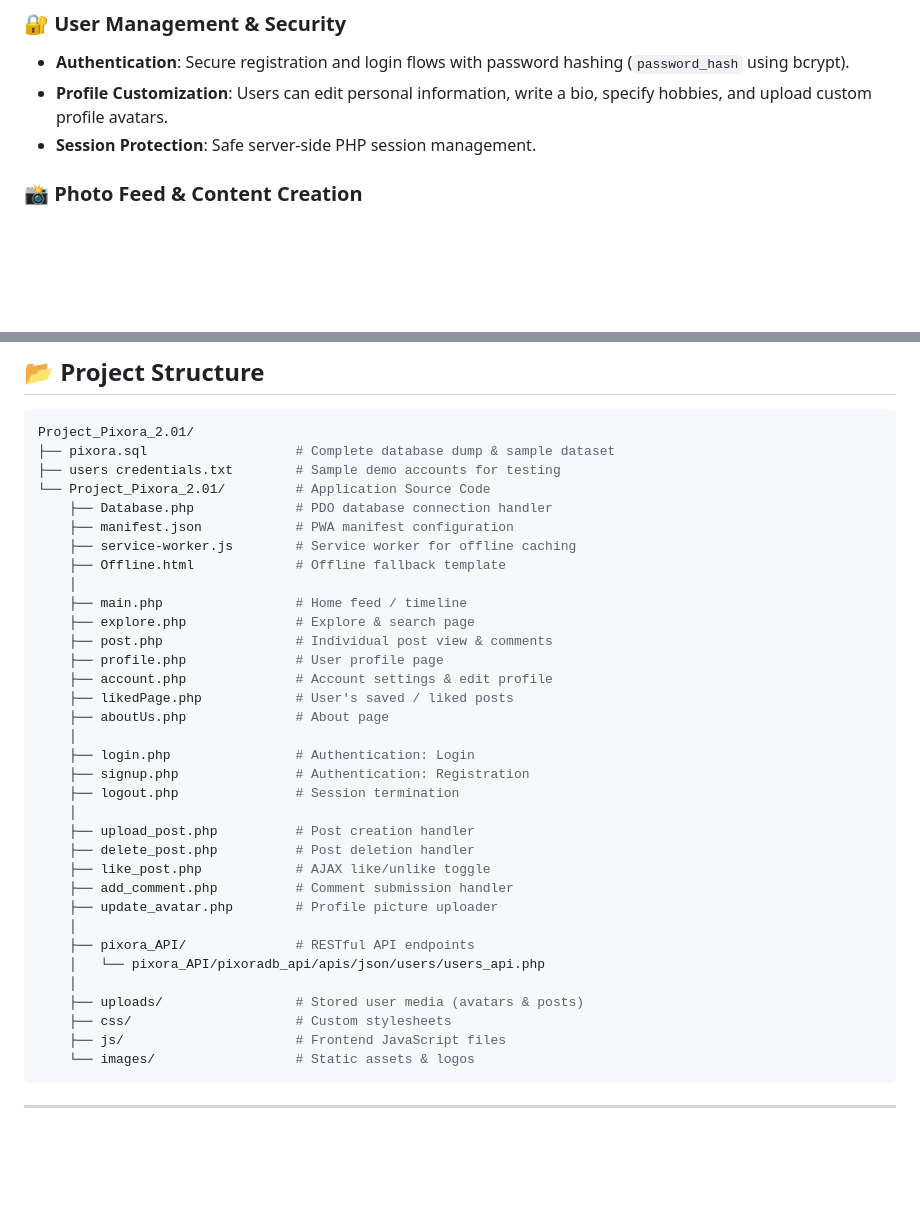
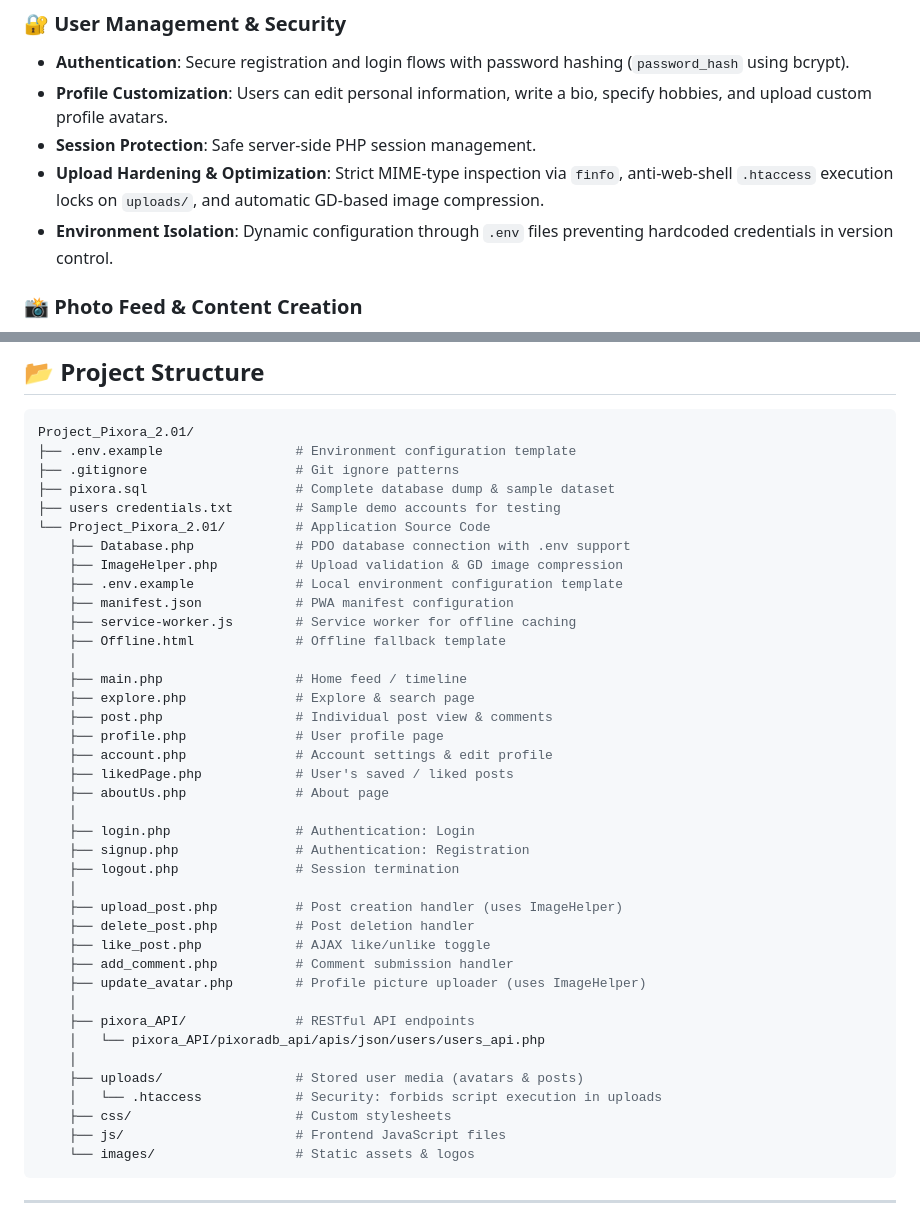
Before and after one commit to A-AlM0/Pixora, a Markdown page: README.md, 2 parts joined by grey strips. GitHub-like rendering; blank space fills up the shorter version.

Commit message:
docs: update README with comprehensive features, setup guide, and badges

````diff
--- a/README.md
+++ b/README.md
@@ -50,6 +50,8 @@ Pixora is engineered to deliver a smooth, native app-like experience across all
 - **Authentication**: Secure registration and login flows with password hashing (`password_hash` using bcrypt).
 - **Profile Customization**: Users can edit personal information, write a bio, specify hobbies, and upload custom profile avatars.
 - **Session Protection**: Safe server-side PHP session management.
+- **Upload Hardening & Optimization**: Strict MIME-type inspection via `finfo`, anti-web-shell `.htaccess` execution locks on `uploads/`, and automatic GD-based image compression.
+- **Environment Isolation**: Dynamic configuration through `.env` files preventing hardcoded credentials in version control.
 
 ### 📸 Photo Feed & Content Creation
 - **Media Uploads**: Clean upload modal and page supporting various image formats with server-side validation and unique file name generation.
@@ -83,10 +85,14 @@ Pixora is engineered to deliver a smooth, native app-like experience across all
 
 ```bash
 Project_Pixora_2.01/
+├── .env.example                 # Environment configuration template
+├── .gitignore                   # Git ignore patterns
 ├── pixora.sql                   # Complete database dump & sample dataset
 ├── users credentials.txt        # Sample demo accounts for testing
 └── Project_Pixora_2.01/         # Application Source Code
-    ├── Database.php             # PDO database connection handler
+    ├── Database.php             # PDO database connection with .env support
+    ├── ImageHelper.php          # Upload validation & GD image compression
+    ├── .env.example             # Local environment configuration template
     ├── manifest.json            # PWA manifest configuration
     ├── service-worker.js        # Service worker for offline caching
     ├── Offline.html             # Offline fallback template
@@ -103,16 +109,17 @@ Project_Pixora_2.01/
     ├── signup.php               # Authentication: Registration
     ├── logout.php               # Session termination
     │
-    ├── upload_post.php          # Post creation handler
+    ├── upload_post.php          # Post creation handler (uses ImageHelper)
     ├── delete_post.php          # Post deletion handler
     ├── like_post.php            # AJAX like/unlike toggle
     ├── add_comment.php          # Comment submission handler
-    ├── update_avatar.php        # Profile picture uploader
+    ├── update_avatar.php        # Profile picture uploader (uses ImageHelper)
     │
     ├── pixora_API/              # RESTful API endpoints
     │   └── pixora_API/pixoradb_api/apis/json/users/users_api.php
     │
     ├── uploads/                 # Stored user media (avatars & posts)
+    │   └── .htaccess            # Security: forbids script execution in uploads
     ├── css/                     # Custom stylesheets
     ├── js/                      # Frontend JavaScript files
     └── images/                  # Static assets & logos
````
